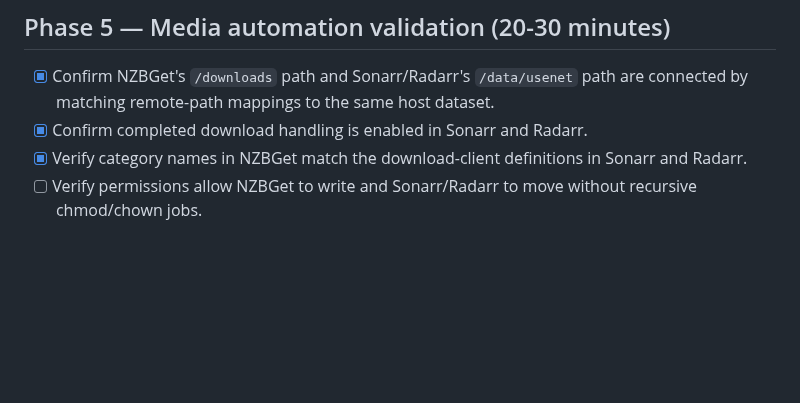
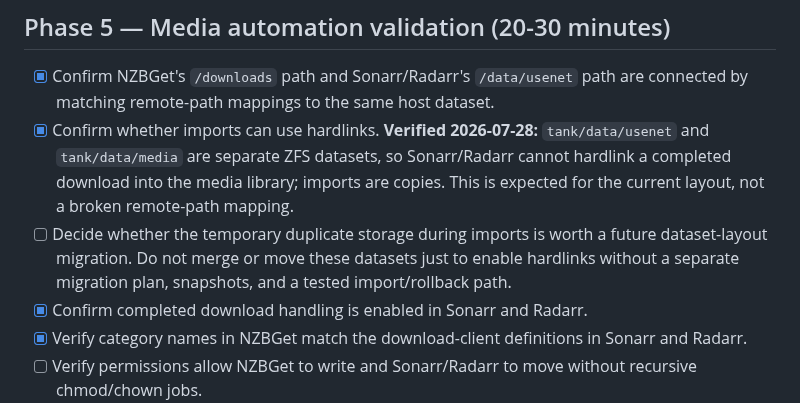
Before and after one commit to welldonestreams/welldonestreams, a Markdown page: HOMELAB-GAMEPLAN.md, the part around one of its changes. Rendered like a GitHub page; blank space fills up the shorter version.

Commit message:
Record media hardlink constraint

```diff
--- a/HOMELAB-GAMEPLAN.md
+++ b/HOMELAB-GAMEPLAN.md
@@ -431,6 +431,15 @@ Prioritize irreplaceable and configuration data, not replaceable media:
 
 - [x] Confirm NZBGet's `/downloads` path and Sonarr/Radarr's `/data/usenet` path
       are connected by matching remote-path mappings to the same host dataset.
+- [x] Confirm whether imports can use hardlinks. **Verified 2026-07-28:**
+      `tank/data/usenet` and `tank/data/media` are separate ZFS datasets, so
+      Sonarr/Radarr cannot hardlink a completed download into the media
+      library; imports are copies. This is expected for the current layout,
+      not a broken remote-path mapping.
+- [ ] Decide whether the temporary duplicate storage during imports is worth a
+      future dataset-layout migration. Do not merge or move these datasets just
+      to enable hardlinks without a separate migration plan, snapshots, and
+      a tested import/rollback path.
 - [x] Confirm completed download handling is enabled in Sonarr and Radarr.
 - [x] Verify category names in NZBGet match the download-client definitions in
       Sonarr and Radarr.
```
Also changed, not shown: other parts of HOMELAB-GAMEPLAN.md (+1 -1 lines), WORKLOG.md (+8 -0 lines).
